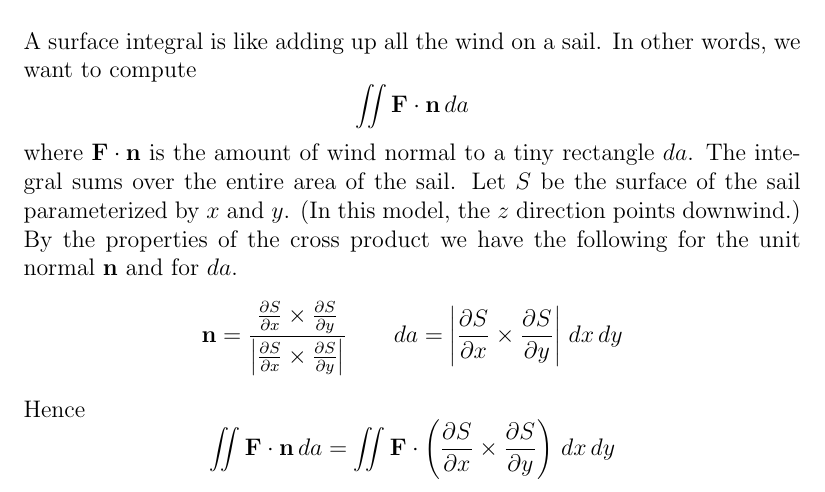
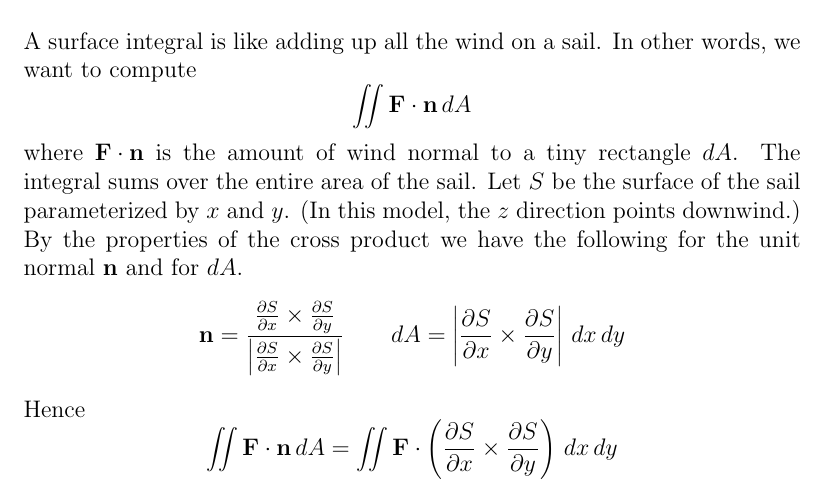
Before and after one commit to zhouxs1023/eigenmath-old, a LaTeX thesis (Eigenmath.tex, which reads surface-integral.tex): part of page 28 of 50, cut so that both start at the same text. Compiled offline with pdfLaTeX.

Commit message:
*** empty log message ***

```diff
--- a/surface-integral.tex
+++ b/surface-integral.tex
@@ -11,18 +11,18 @@
 \noindent
 A surface integral is like adding up all the wind on a sail.
 In other words, we want to compute
-$$\int\!\!\!\int{\bf F\cdot n}\,da$$
-where ${\bf F\cdot n}$ is the amount of wind normal to a tiny rectangle $da$.
+$$\int\!\!\!\int{\bf F\cdot n}\,dA$$
+where ${\bf F\cdot n}$ is the amount of wind normal to a tiny rectangle $dA$.
 The integral sums over the entire area of the sail.
 Let $S$ be the surface of the sail parameterized by $x$ and $y$.
 (In this model, the $z$ direction points downwind.)
 By the properties of the cross product we have the following for the unit normal $\bf n$
-and for $da$.
+and for $dA$.
 $${\bf n}={ {{\partial S\over\partial x}\times{\partial S\over\partial y}}\over
  {\left|{\partial S\over\partial x}\times{\partial S\over\partial y}\right|}}\qquad
-da=\left|{\partial S\over\partial x}\times{\partial S\over\partial y}\right|\,dx\,dy$$
+dA=\left|{\partial S\over\partial x}\times{\partial S\over\partial y}\right|\,dx\,dy$$
 Hence
-$$\int\!\!\!\int{\bf F\cdot n}\,da=\int\!\!\!\int{\bf F}\cdot
+$$\int\!\!\!\int{\bf F\cdot n}\,dA=\int\!\!\!\int{\bf F}\cdot
 \left({{\partial S\over\partial x}\times{\partial S\over\partial y}}\right)\,dx\,dy$$
 
 \newpage
```
